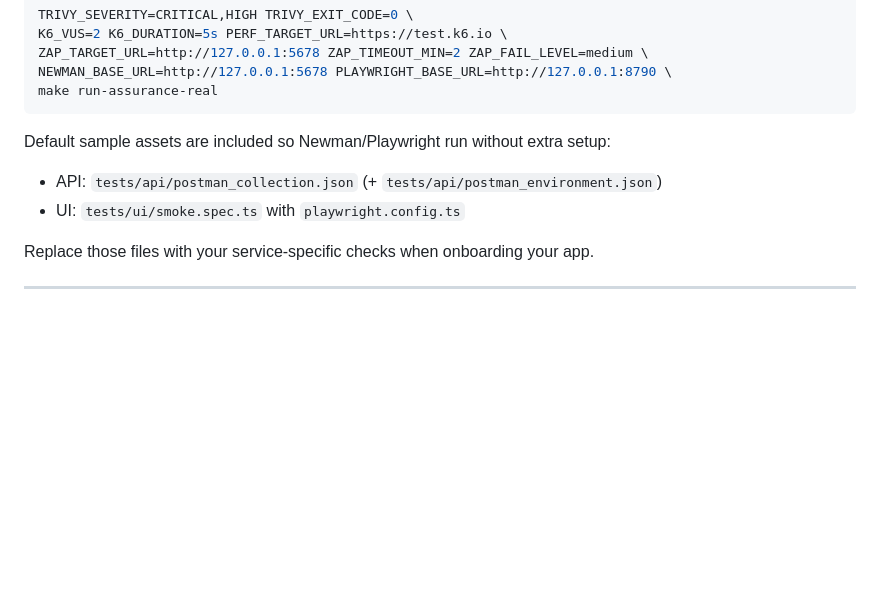
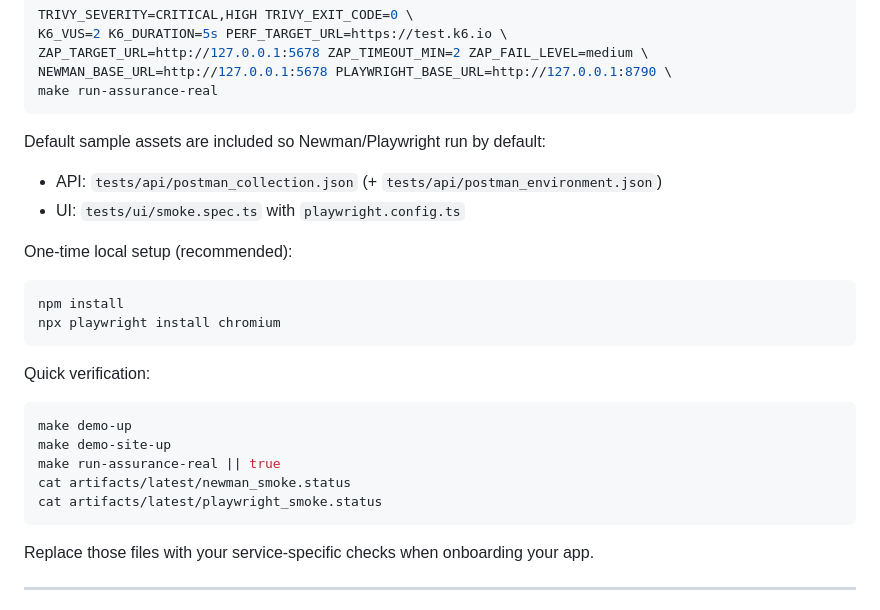
Before and after one commit to amonkarsidhant/unified-assurance-platform, a Markdown page: README.md, the part around the change. Rendered like a GitHub page; blank space fills up the shorter version.

Commit message:
Update README with default Newman/Playwright setup and verification steps

````diff
--- a/README.md
+++ b/README.md
@@ -165,9 +165,24 @@ NEWMAN_BASE_URL=http://127.0.0.1:5678 PLAYWRIGHT_BASE_URL=http://127.0.0.1:8790
 make run-assurance-real
 ```
 
-Default sample assets are included so Newman/Playwright run without extra setup:
+Default sample assets are included so Newman/Playwright run by default:
 - API: `tests/api/postman_collection.json` (+ `tests/api/postman_environment.json`)
 - UI: `tests/ui/smoke.spec.ts` with `playwright.config.ts`
+
+One-time local setup (recommended):
+```bash
+npm install
+npx playwright install chromium
+```
+
+Quick verification:
+```bash
+make demo-up
+make demo-site-up
+make run-assurance-real || true
+cat artifacts/latest/newman_smoke.status
+cat artifacts/latest/playwright_smoke.status
+```
 
 Replace those files with your service-specific checks when onboarding your app.
 
````
